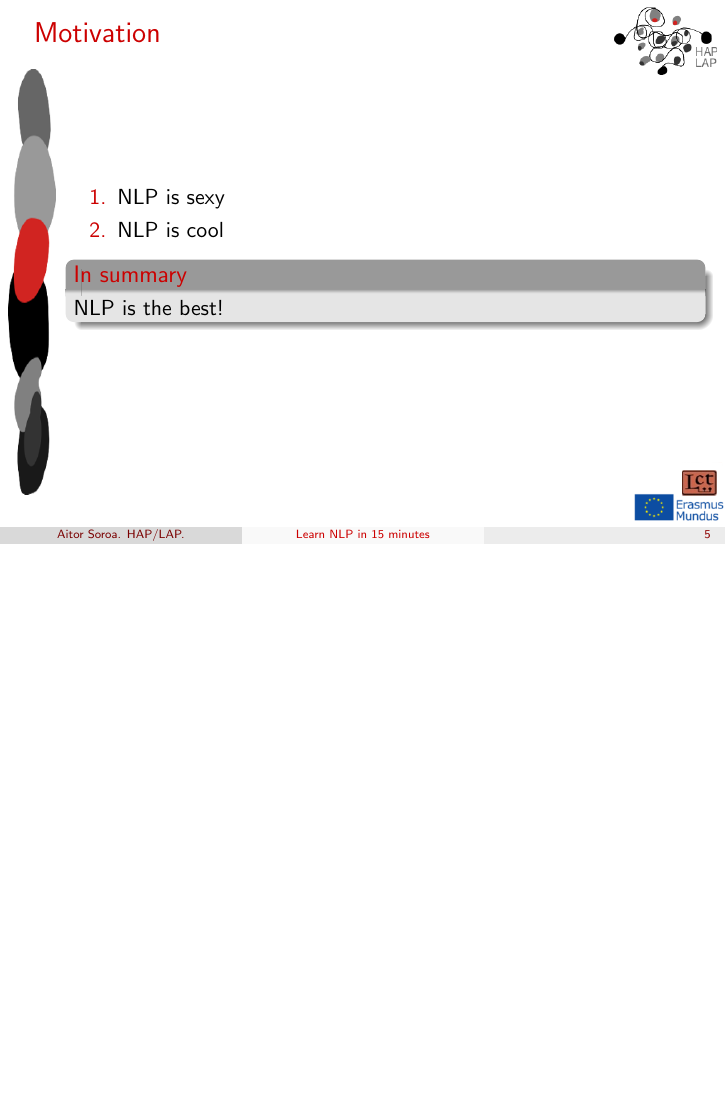
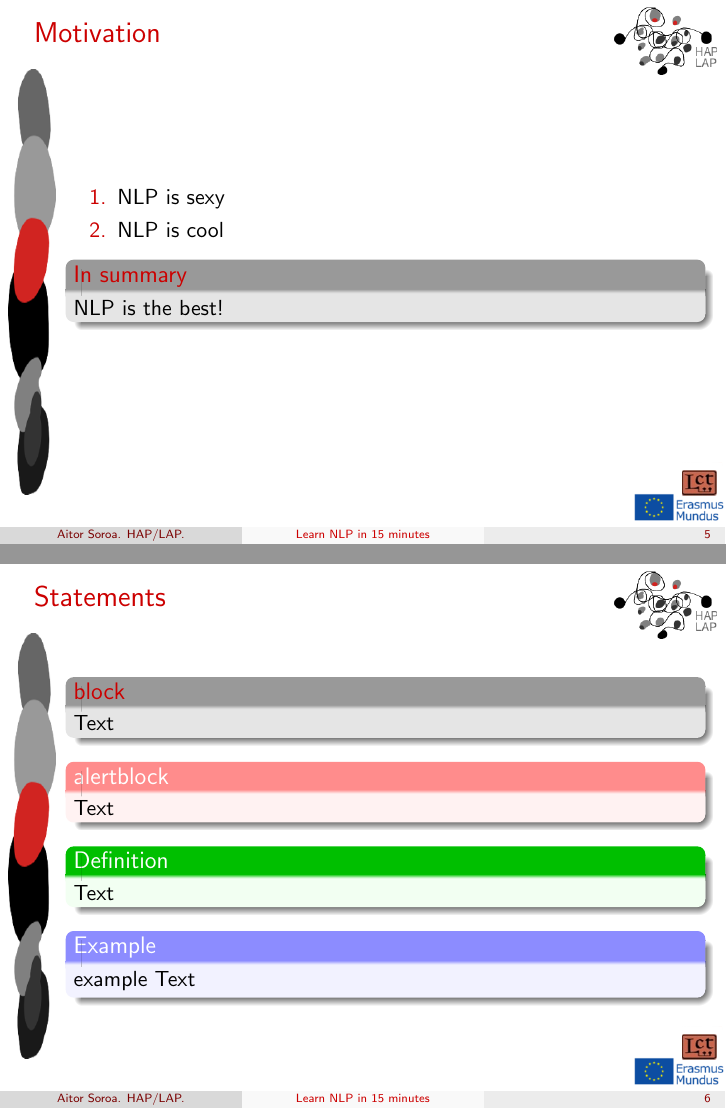
Before and after one commit to ixa-ehu/hap_latex_template, LaTeX slides (example.tex): page 6 of 6 before the commit and pages 6 and 7 of 7 after it, the two joined at a grey line, the shorter picture padded with empty space. Compiled offline with pdfLaTeX.

Commit message:
Blokeen koloreak aldatuta
alertblock --> gorri
example --> urdin
theorem/definition --> berde

example.tex-n hirugarren gardenki bat gehitu dut blokeen adibideak adierazteko

```diff
--- a/example.tex
+++ b/example.tex
@@ -49,4 +49,23 @@
   \end{block}
 \end{frame}
 
+\begin{frame}
+	\frametitle{Statements}
+	\begin{block}{block}
+	Text
+	\end{block}
+
+	\begin{alertblock}{alertblock}
+		Text
+	\end{alertblock}
+
+	\begin{definition}
+		Text
+	\end{definition}
+
+	\begin{example}{example}
+		Text
+	\end{example}
+\end{frame}
+
 \end{document}
```
Also changed, not shown: beamerthemehap.sty (+21 -4 lines).
